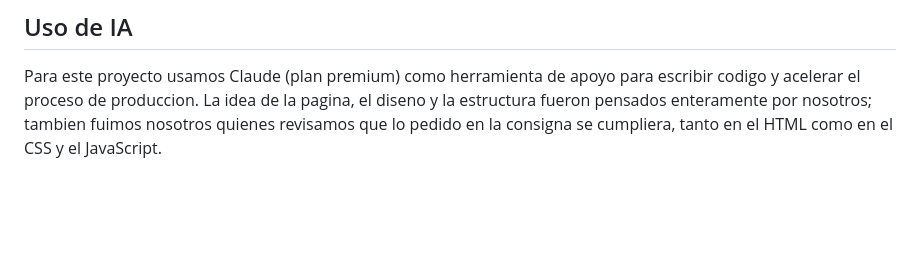
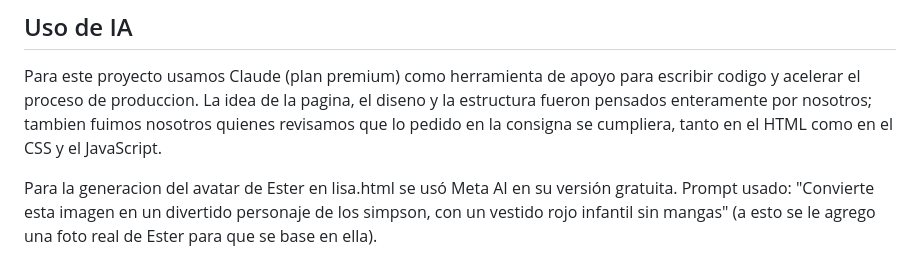
Before and after one commit to IgnacioMiguelPenovi/Frontend-Grupo-16, a Markdown page: README.md, the part around the change. Rendered like a GitHub page; blank space fills up the shorter version.

Commit message:
Añade datos de uso de IA al Readme

```diff
--- a/README.md
+++ b/README.md
@@ -69,3 +69,5 @@ Las decisiones, dificultades y cambios del proyecto se fueron registrando en [bi
 ## Uso de IA
 
 Para este proyecto usamos Claude (plan premium) como herramienta de apoyo para escribir codigo y acelerar el proceso de produccion. La idea de la pagina, el diseno y la estructura fueron pensados enteramente por nosotros; tambien fuimos nosotros quienes revisamos que lo pedido en la consigna se cumpliera, tanto en el HTML como en el CSS y el JavaScript.
+
+Para la generacion del avatar de Ester en lisa.html se usó Meta AI en su versión gratuita. Prompt usado: "Convierte esta imagen en un divertido personaje de los simpson, con un vestido rojo infantil sin mangas" (a esto se le agrego una foto real de Ester para que se base en ella).
```
